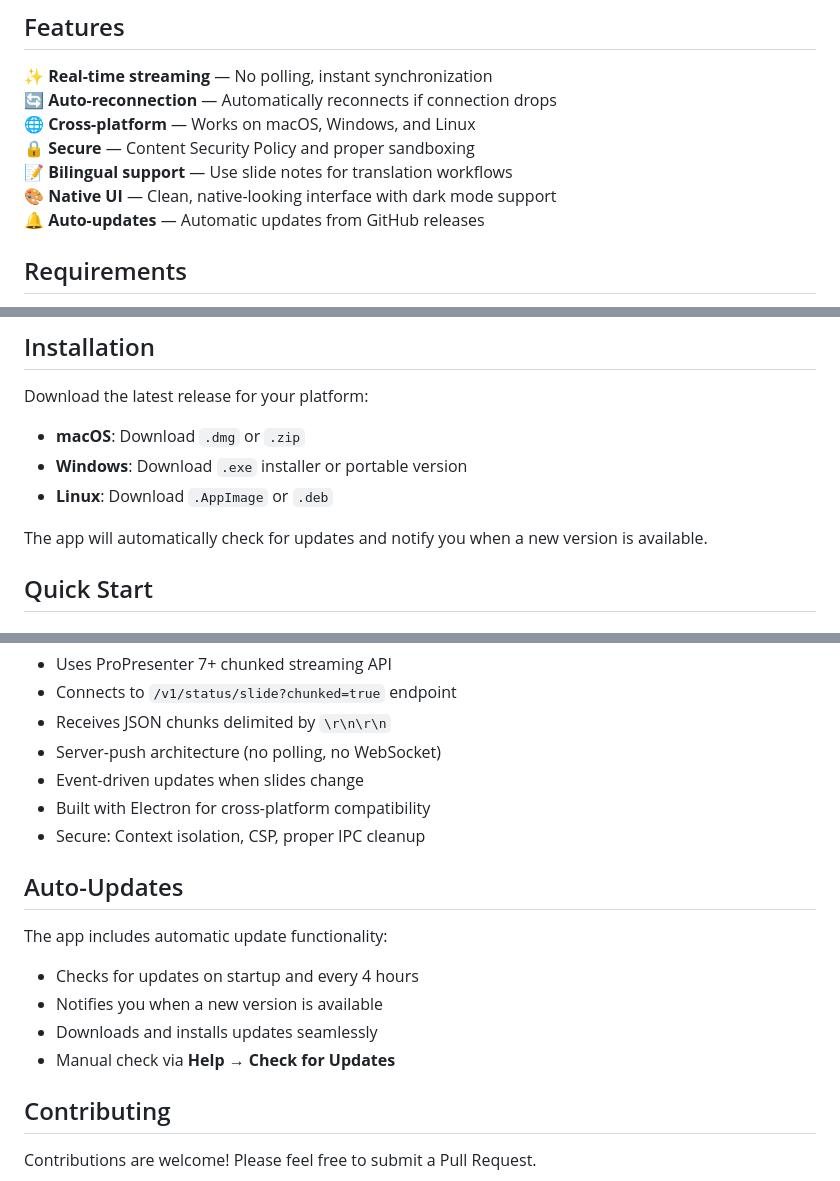
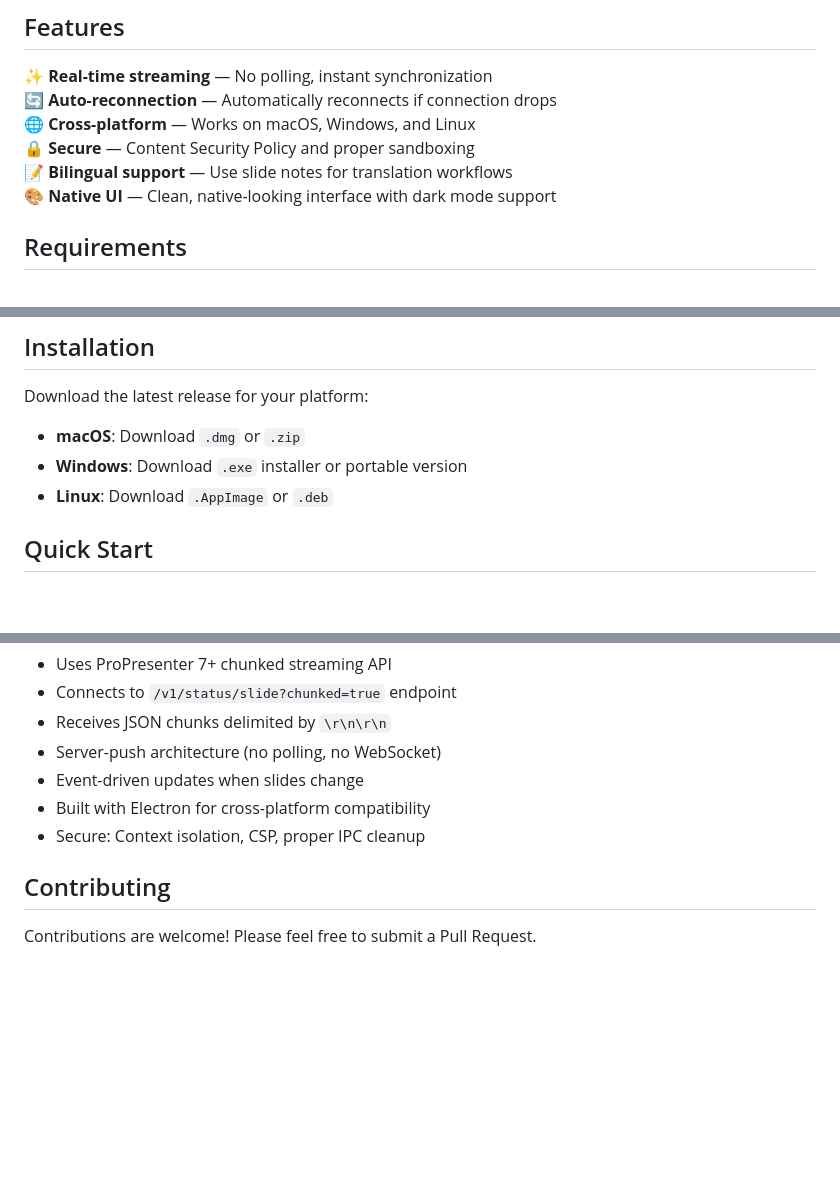
Before and after one commit to jopterhorst/propresenter-kefas-bridge, a Markdown page: README.md, 3 parts joined by grey strips. Drawn GitHub-style; blank space fills up the shorter version.

```diff
--- a/README.md
+++ b/README.md
@@ -16,7 +16,6 @@ This app connects to ProPresenter via HTTP streaming and automatically sends the
 🔒 **Secure** — Content Security Policy and proper sandboxing
 📝 **Bilingual support** — Use slide notes for translation workflows
 🎨 **Native UI** — Clean, native-looking interface with dark mode support
-🔔 **Auto-updates** — Automatic updates from GitHub releases
 
 ## Requirements
 
@@ -31,8 +30,6 @@ Download the latest release for your platform:
 - **macOS**: Download `.dmg` or `.zip`
 - **Windows**: Download `.exe` installer or portable version
 - **Linux**: Download `.AppImage` or `.deb`
-
-The app will automatically check for updates and notify you when a new version is available.
 
 ## Quick Start
 
@@ -203,14 +200,6 @@ npm run build:linux    # Build for Linux
 - Built with Electron for cross-platform compatibility
 - Secure: Context isolation, CSP, proper IPC cleanup
 
-## Auto-Updates
-
-The app includes automatic update functionality:
-- Checks for updates on startup and every 4 hours
-- Notifies you when a new version is available
-- Downloads and installs updates seamlessly
-- Manual check via **Help → Check for Updates**
-
 ## Contributing
 
 Contributions are welcome! Please feel free to submit a Pull Request.
```
Also changed, not shown: UPDATE_GUIDE.md (deleted, +0 -79 lines), img/main.png, img/settings1.png, img/settings2.png, 8 other files.
